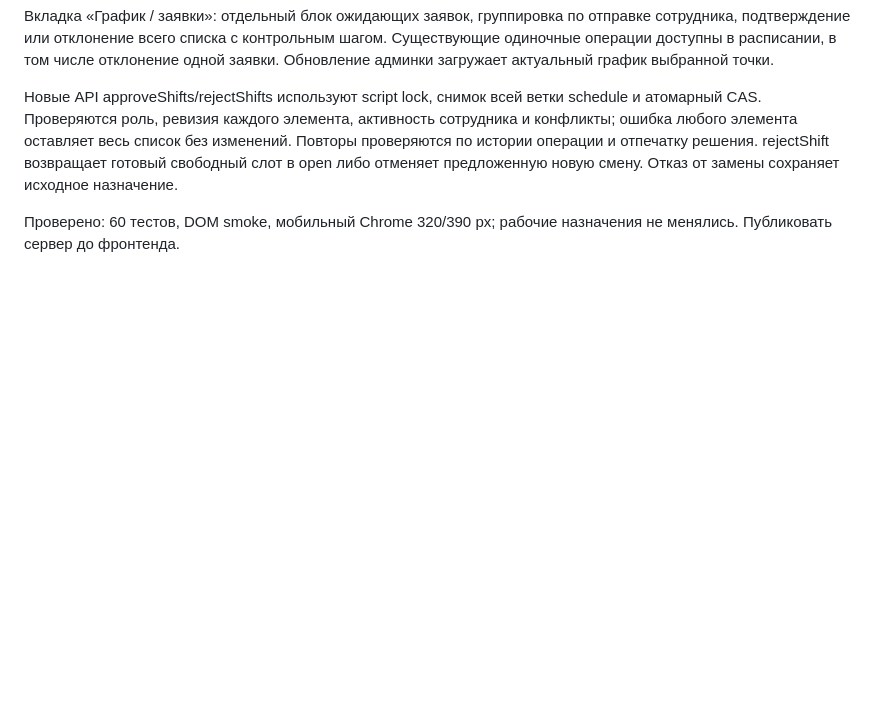
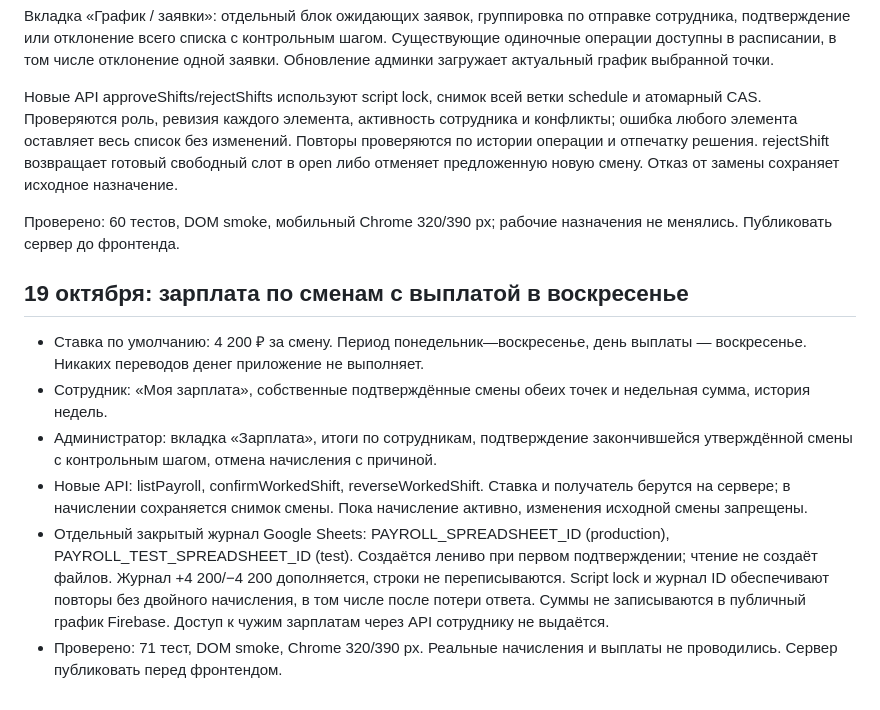
Before and after one commit to foxkiss1997-hash/solncekofe-app-v2, a Markdown page: docs/RELEASE-2026-10-18.md, the part around the change. GitHub-like rendering; blank space fills up the shorter version.

Commit message:
Document Sunday payroll, confirmed work and private ledger

```diff
--- a/docs/RELEASE-2026-10-18.md
+++ b/docs/RELEASE-2026-10-18.md
@@ -82,3 +82,12 @@
 Новые API approveShifts/rejectShifts используют script lock, снимок всей ветки schedule и атомарный CAS. Проверяются роль, ревизия каждого элемента, активность сотрудника и конфликты; ошибка любого элемента оставляет весь список без изменений. Повторы проверяются по истории операции и отпечатку решения. rejectShift возвращает готовый свободный слот в open либо отменяет предложенную новую смену. Отказ от замены сохраняет исходное назначение.
 
 Проверено: 60 тестов, DOM smoke, мобильный Chrome 320/390 px; рабочие назначения не менялись. Публиковать сервер до фронтенда.
+
+## 19 октября: зарплата по сменам с выплатой в воскресенье
+
+- Ставка по умолчанию: 4 200 ₽ за смену. Период понедельник—воскресенье, день выплаты — воскресенье. Никаких переводов денег приложение не выполняет.
+- Сотрудник: «Моя зарплата», собственные подтверждённые смены обеих точек и недельная сумма, история недель.
+- Администратор: вкладка «Зарплата», итоги по сотрудникам, подтверждение закончившейся утверждённой смены с контрольным шагом, отмена начисления с причиной.
+- Новые API: listPayroll, confirmWorkedShift, reverseWorkedShift. Ставка и получатель берутся на сервере; в начислении сохраняется снимок смены. Пока начисление активно, изменения исходной смены запрещены.
+- Отдельный закрытый журнал Google Sheets: PAYROLL_SPREADSHEET_ID (production), PAYROLL_TEST_SPREADSHEET_ID (test). Создаётся лениво при первом подтверждении; чтение не создаёт файлов. Журнал +4 200/−4 200 дополняется, строки не переписываются. Script lock и журнал ID обеспечивают повторы без двойного начисления, в том числе после потери ответа. Суммы не записываются в публичный график Firebase. Доступ к чужим зарплатам через API сотруднику не выдаётся.
+- Проверено: 71 тест, DOM smoke, Chrome 320/390 px. Реальные начисления и выплаты не проводились. Сервер публиковать перед фронтендом.
```
